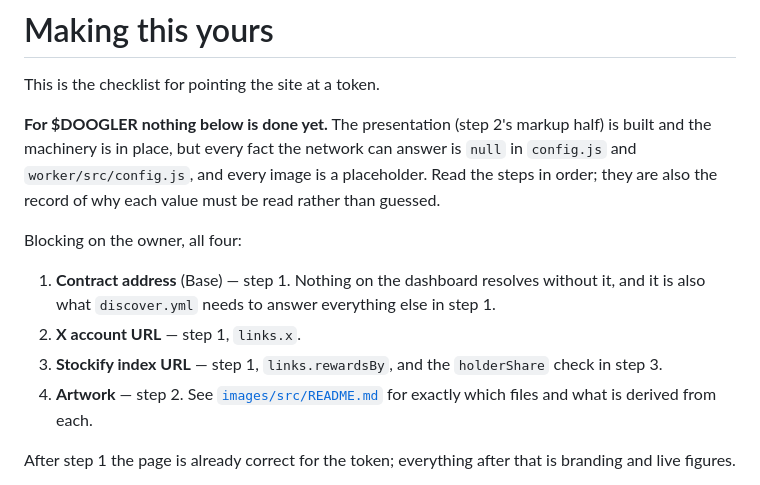
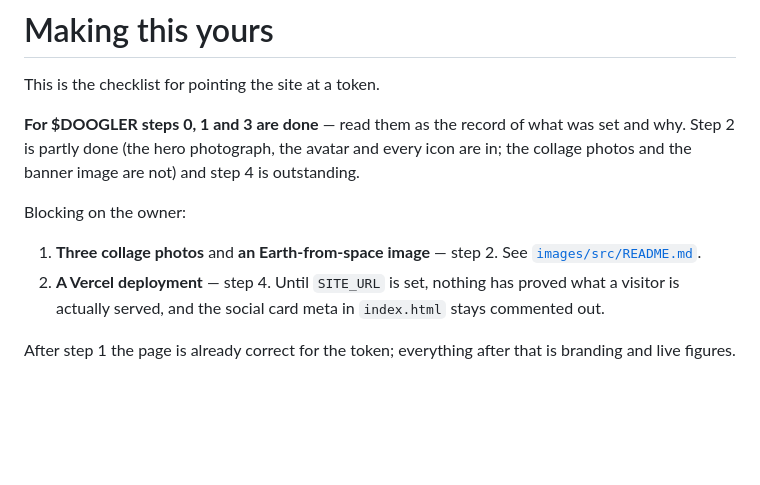
Before and after one commit to juanantin/doogler, a Markdown page: SETUP.md, the part around the change. Rendered like a GitHub page; blank space fills up the shorter version.

```diff
--- a/SETUP.md
+++ b/SETUP.md
@@ -2,22 +2,18 @@
 
 This is the checklist for pointing the site at a token.
 
-**For $DOOGLER nothing below is done yet.** The presentation (step 2's markup
-half) is built and the machinery is in place, but every fact the network can
-answer is `null` in `config.js` and `worker/src/config.js`, and every image is
-a placeholder. Read the steps in order; they are also the record of why each
-value must be read rather than guessed.
+**For $DOOGLER steps 0, 1 and 3 are done** — read them as the record of what
+was set and why. Step 2 is partly done (the hero photograph, the avatar and
+every icon are in; the collage photos and the banner image are not) and step 4
+is outstanding.
 
-Blocking on the owner, all four:
+Blocking on the owner:
 
-1. **Contract address** (Base) — step 1. Nothing on the dashboard resolves
-   without it, and it is also what `discover.yml` needs to answer everything
-   else in step 1.
-2. **X account URL** — step 1, `links.x`.
-3. **Stockify index URL** — step 1, `links.rewardsBy`, and the `holderShare`
-   check in step 3.
-4. **Artwork** — step 2. See [`images/src/README.md`](images/src/README.md) for
-   exactly which files and what is derived from each.
+1. **Three collage photos** and **an Earth-from-space image** — step 2. See
+   [`images/src/README.md`](images/src/README.md).
+2. **A Vercel deployment** — step 4. Until `SITE_URL` is set, nothing has
+   proved what a visitor is actually served, and the social card meta in
+   `index.html` stays commented out.
 
 After step 1 the page is already correct for the token; everything after that
 is branding and live figures.
```
Also changed, not shown: README.md (+55 -14 lines).
